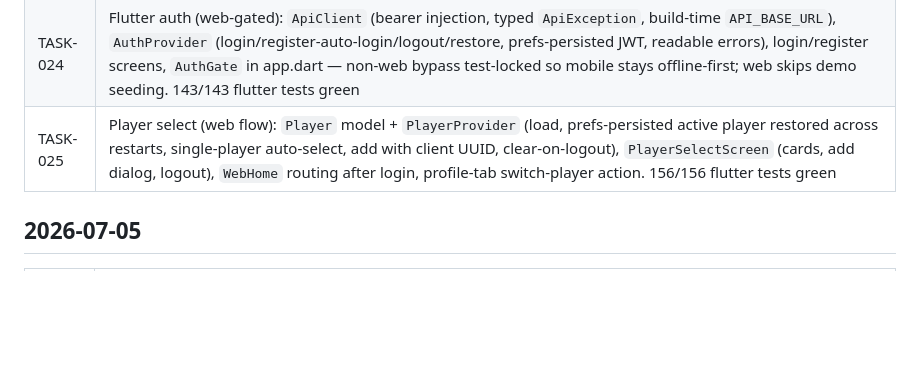
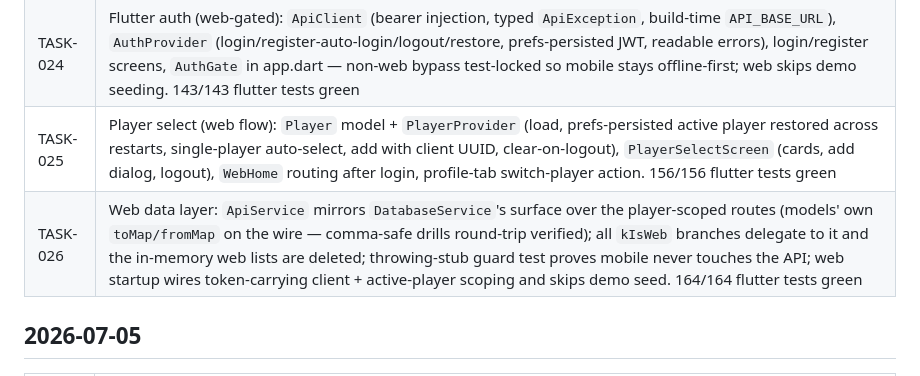
Before and after one commit to sirarthur2479/BadmintonApp, a Markdown page: UPDATES.md, the part around the change. Drawn GitHub-style; blank space fills up the shorter version.

Commit message:
chore(TASK-026): archive task, update status docs
Co-Authored-By: Claude Fable 5 <noreply@anthropic.com>
Claude-Session: https://claude.ai/code/session_01Gfqg6f27b9p6VYhMcbHb45

```diff
--- a/UPDATES.md
+++ b/UPDATES.md
@@ -9,6 +9,7 @@
 | TASK-023 | Player-scoped data API: sessions (verbatim current-Flutter payloads incl. JSON-array drills + Part-A fields, upsert/batch/any/update/delete), tournaments with nested matches (pipe scores, isWin 0/1, FK cascade, own-tournament guard), idempotent custom tags; 14-route parametrized cross-account-404 and auth-401 matrices. 64/64 pytest green |
 | TASK-024 | Flutter auth (web-gated): `ApiClient` (bearer injection, typed `ApiException`, build-time `API_BASE_URL`), `AuthProvider` (login/register-auto-login/logout/restore, prefs-persisted JWT, readable errors), login/register screens, `AuthGate` in app.dart — non-web bypass test-locked so mobile stays offline-first; web skips demo seeding. 143/143 flutter tests green |
 | TASK-025 | Player select (web flow): `Player` model + `PlayerProvider` (load, prefs-persisted active player restored across restarts, single-player auto-select, add with client UUID, clear-on-logout), `PlayerSelectScreen` (cards, add dialog, logout), `WebHome` routing after login, profile-tab switch-player action. 156/156 flutter tests green |
+| TASK-026 | Web data layer: `ApiService` mirrors `DatabaseService`'s surface over the player-scoped routes (models' own `toMap/fromMap` on the wire — comma-safe drills round-trip verified); all `kIsWeb` branches delegate to it and the in-memory web lists are deleted; throwing-stub guard test proves mobile never touches the API; web startup wires token-carrying client + active-player scoping and skips demo seed. 164/164 flutter tests green |
 
 ## 2026-07-05
 
```
Also changed, not shown: backlog/done/TASK-026-flutter-web-data-layer.md (renamed from backlog/tasks/TASK-026-flutter-web-data-layer.md, +1 -1 lines).
